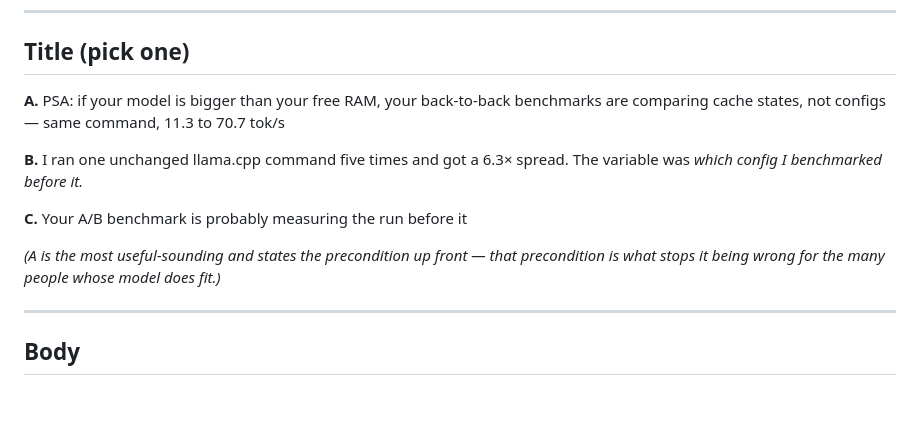
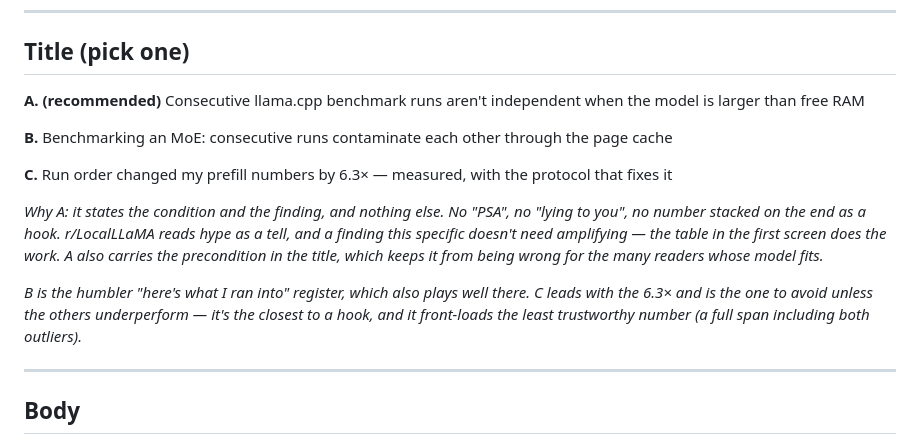
Before and after one commit to FedericoTs/quantprobe, a Markdown page: docs/reddit_post_benchmark_contamination.md, the part around the change. Drawn GitHub-style; blank space fills up the shorter version.

Commit message:
Tone: drop the clickbait framing from the reddit title and the README header
The suggested reddit title stacked three hooks - "PSA:", "lying to you", and a dramatic number
range on the end. r/LocalLLaMA reads that as a tell, and a finding this specific does not need
amplifying: the predecessor-split table in the first screen does the work.

New recommended title states the condition and the finding and nothing else:
"Consecutive llama.cpp benchmark runs aren't independent when the model is larger than free RAM"

It also keeps the precondition in the title, so it is not wrong for the many readers whose model
fits. Kept two alternates with the reasoning for each, and flagged the 6.3x-first variant as the
one to avoid - it front-loads the least trustworthy number (a full span including both outliers).

Same device had leaked into the README header ("Your benchmark is probably lying to you").
Marketing licenses punch, but "lying" attributes intent, and for a project whose whole pitch is
rigor the hyperbole undercuts the claim it introduces. Now "Your benchmark may be measuring the
run before it" - punchier per word, and true.

Co-Authored-By: Claude Opus 4.8 <noreply@anthropic.com>

```diff
--- a/docs/reddit_post_benchmark_contamination.md
+++ b/docs/reddit_post_benchmark_contamination.md
@@ -12,16 +12,21 @@ two different measurements — don't merge them.
 
 ## Title (pick one)
 
-**A.** PSA: if your model is bigger than your free RAM, your back-to-back benchmarks are comparing
-cache states, not configs — same command, 11.3 to 70.7 tok/s
+**A. (recommended)** Consecutive llama.cpp benchmark runs aren't independent when the model is
+larger than free RAM
 
-**B.** I ran one unchanged llama.cpp command five times and got a 6.3× spread. The variable was
-*which config I benchmarked before it.*
+**B.** Benchmarking an MoE: consecutive runs contaminate each other through the page cache
 
-**C.** Your A/B benchmark is probably measuring the run before it
+**C.** Run order changed my prefill numbers by 6.3× — measured, with the protocol that fixes it
 
-*(A is the most useful-sounding and states the precondition up front — that precondition is what
-stops it being wrong for the many people whose model does fit.)*
+*Why A: it states the condition and the finding, and nothing else. No "PSA", no "lying to you", no
+number stacked on the end as a hook. r/LocalLLaMA reads hype as a tell, and a finding this
+specific doesn't need amplifying — the table in the first screen does the work. A also carries the
+precondition in the title, which keeps it from being wrong for the many readers whose model fits.*
+
+*B is the humbler "here's what I ran into" register, which also plays well there. C leads with the
+6.3× and is the one to avoid unless the others underperform — it's the closest to a hook, and it
+front-loads the least trustworthy number (a full span including both outliers).*
 
 ---
 
```
Also changed, not shown: README.md (+1 -1 lines).
